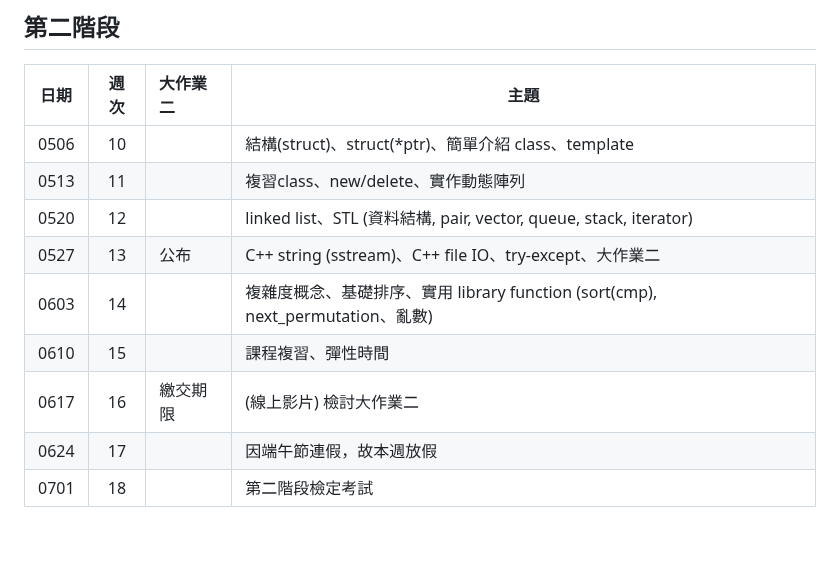
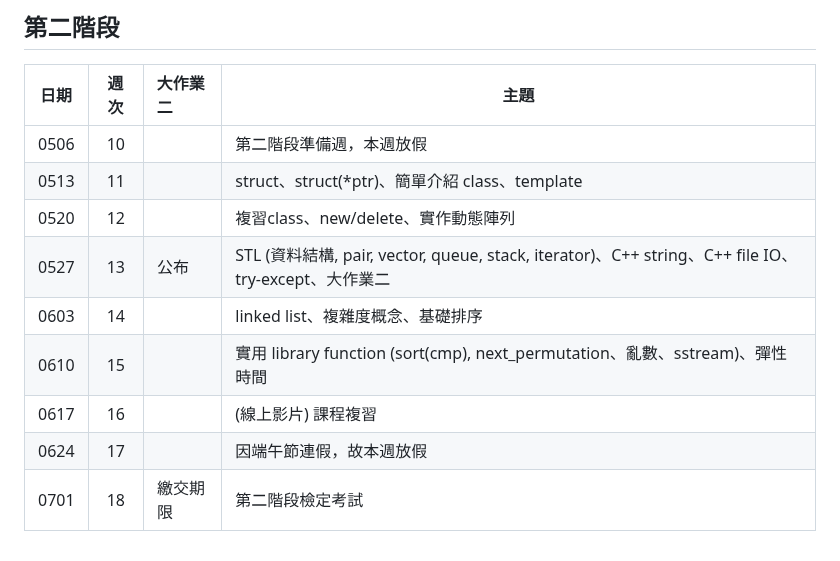
Before and after one commit to tw-csie-sprout/c2023, a Markdown page: syllabus.md, the part around the change. Rendered like a GitHub page.

```diff
--- a/syllabus.md
+++ b/syllabus.md
@@ -19,12 +19,12 @@
 ## 第二階段
 | 日期 | 週次 | 大作業二 | 主題                                                        |
 | :--: | :--: | :--------------------------------- | ----------------------------------------------------------- |
-| 0506 |  10  |           | 結構(struct)、struct(*ptr)、簡單介紹 class、template                                                                        |
-| 0513 |  11  |           | 複習class、new/delete、實作動態陣列                                                                                              |
-| 0520 |  12  |           | linked list、STL (資料結構, pair, vector, queue, stack, iterator)                                                          |
-| 0527 |  13  |  公布  | C++ string (sstream)、C++ file IO、try-except、大作業二                                                                |
-| 0603 |  14  |           | 複雜度概念、基礎排序、實用 library function (sort(cmp), next_permutation、亂數)                         |
-| 0610 |  15  |           | 課程複習、彈性時間                                                                                                                           |
-| 0617 |  16  |  <font color="#f00">繳交期限 </font>   | <font color="#888">(線上影片)  檢討大作業二   </font>              |
+| 0506 |  10  |           | <font color="#f00">第二階段準備週，本週放假 </font>                                                                        |
+| 0513 |  11  |           | struct、struct(*ptr)、簡單介紹 class、template                                                                                             |
+| 0520 |  12  |           | 複習class、new/delete、實作動態陣列                                                          |
+| 0527 |  13  |  公布  | STL (資料結構, pair, vector, queue, stack, iterator)、C++ string、C++ file IO、try-except、大作業二                                                                |
+| 0603 |  14  |           | linked list、複雜度概念、基礎排序                         |
+| 0610 |  15  |           | 實用 library function (sort(cmp), next_permutation、亂數、sstream)、彈性時間                                                                                                                           |
+| 0617 |  16  |     | <font color="#888">(線上影片)  課程複習   </font>              |
 | 0624 |  17  |           | <font color="#f00">因端午節連假，故本週放假 </font>                                                                   |
-| 0701 |  18  |           | 第二階段檢定考試                                            |
+| 0701 |  18  |  <font color="#f00">繳交期限 </font>         | 第二階段檢定考試                                            |
```
